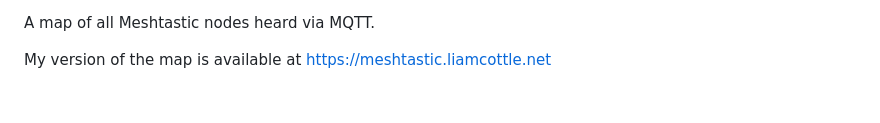
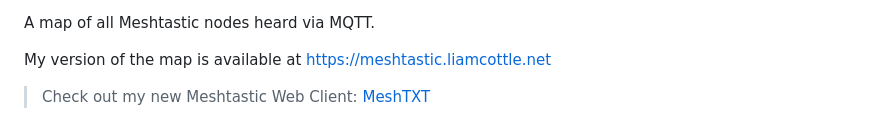
Before and after one commit to liamcottle/meshtastic-map, a Markdown page: README.md, the part around the change. Drawn GitHub-style; blank space fills up the shorter version.

Commit message:
add link to meshtxt in readme

```diff
--- a/README.md
+++ b/README.md
@@ -11,6 +11,8 @@
 A map of all Meshtastic nodes heard via MQTT.
 
 My version of the map is available at https://meshtastic.liamcottle.net
+
+> Check out my new Meshtastic Web Client: [MeshTXT](https://github.com/liamcottle/meshtxt)
 
 <img src="./screenshot.png">
 
```
